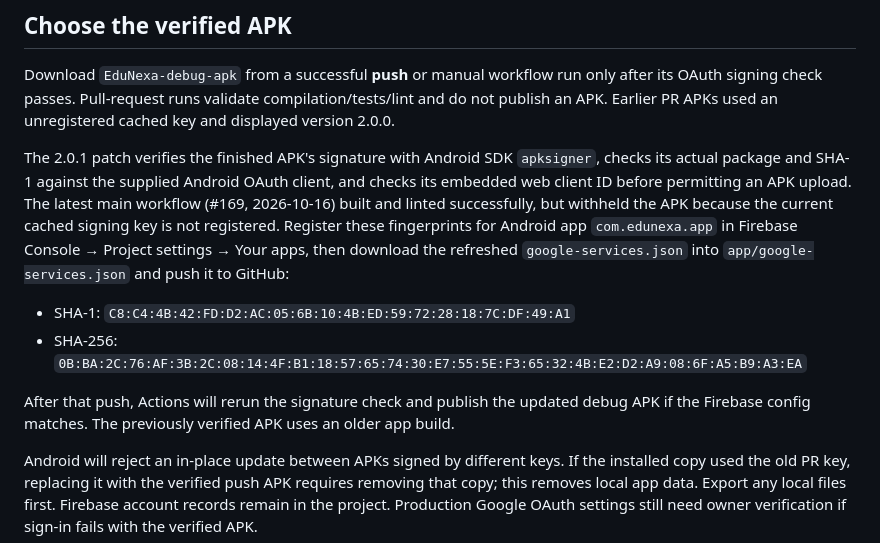
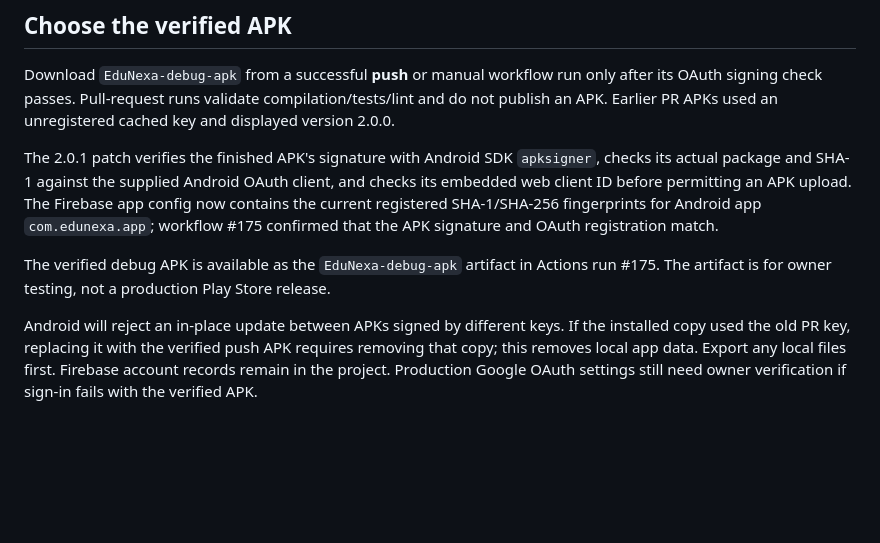
Before and after one commit to shiv18prime-hub/EduNexa2.0, a Markdown page: DEPLOYMENT.md, the part around the change. Rendered like a GitHub page; blank space fills up the shorter version.

Commit message:
docs: clarify current Spark activation steps

```diff
--- a/DEPLOYMENT.md
+++ b/DEPLOYMENT.md
@@ -6,12 +6,9 @@ All code targets the existing `student-result-pro` Firebase project and Android
 
 Download `EduNexa-debug-apk` from a successful **push** or manual workflow run only after its OAuth signing check passes. Pull-request runs validate compilation/tests/lint and do not publish an APK. Earlier PR APKs used an unregistered cached key and displayed version 2.0.0.
 
-The 2.0.1 patch verifies the finished APK's signature with Android SDK `apksigner`, checks its actual package and SHA-1 against the supplied Android OAuth client, and checks its embedded web client ID before permitting an APK upload. The latest main workflow (#169, 2026-10-16) built and linted successfully, but withheld the APK because the current cached signing key is not registered. Register these fingerprints for Android app `com.edunexa.app` in Firebase Console → Project settings → Your apps, then download the refreshed `google-services.json` into `app/google-services.json` and push it to GitHub:
+The 2.0.1 patch verifies the finished APK's signature with Android SDK `apksigner`, checks its actual package and SHA-1 against the supplied Android OAuth client, and checks its embedded web client ID before permitting an APK upload. The Firebase app config now contains the current registered SHA-1/SHA-256 fingerprints for Android app `com.edunexa.app`; workflow #175 confirmed that the APK signature and OAuth registration match.
 
-- SHA-1: `C8:C4:4B:42:FD:D2:AC:05:6B:10:4B:ED:59:72:28:18:7C:DF:49:A1`
-- SHA-256: `0B:BA:2C:76:AF:3B:2C:08:14:4F:B1:18:57:65:74:30:E7:55:5E:F3:65:32:4B:E2:D2:A9:08:6F:A5:B9:A3:EA`
-
-After that push, Actions will rerun the signature check and publish the updated debug APK if the Firebase config matches. The previously verified APK uses an older app build.
+The verified debug APK is available as the `EduNexa-debug-apk` artifact in Actions run #175. The artifact is for owner testing, not a production Play Store release.
 
 Android will reject an in-place update between APKs signed by different keys. If the installed copy used the old PR key, replacing it with the verified push APK requires removing that copy; this removes local app data. Export any local files first. Firebase account records remain in the project. Production Google OAuth settings still need owner verification if sign-in fails with the verified APK.
 
```
